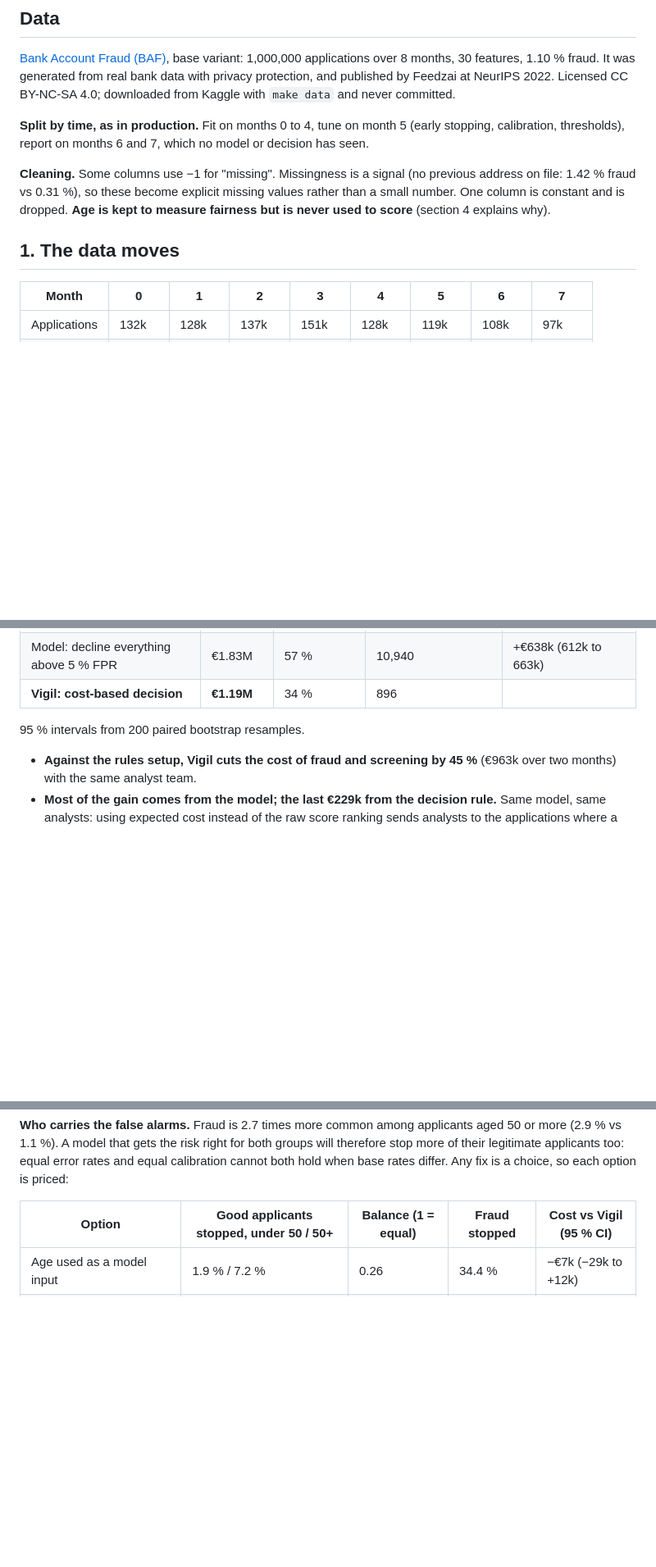
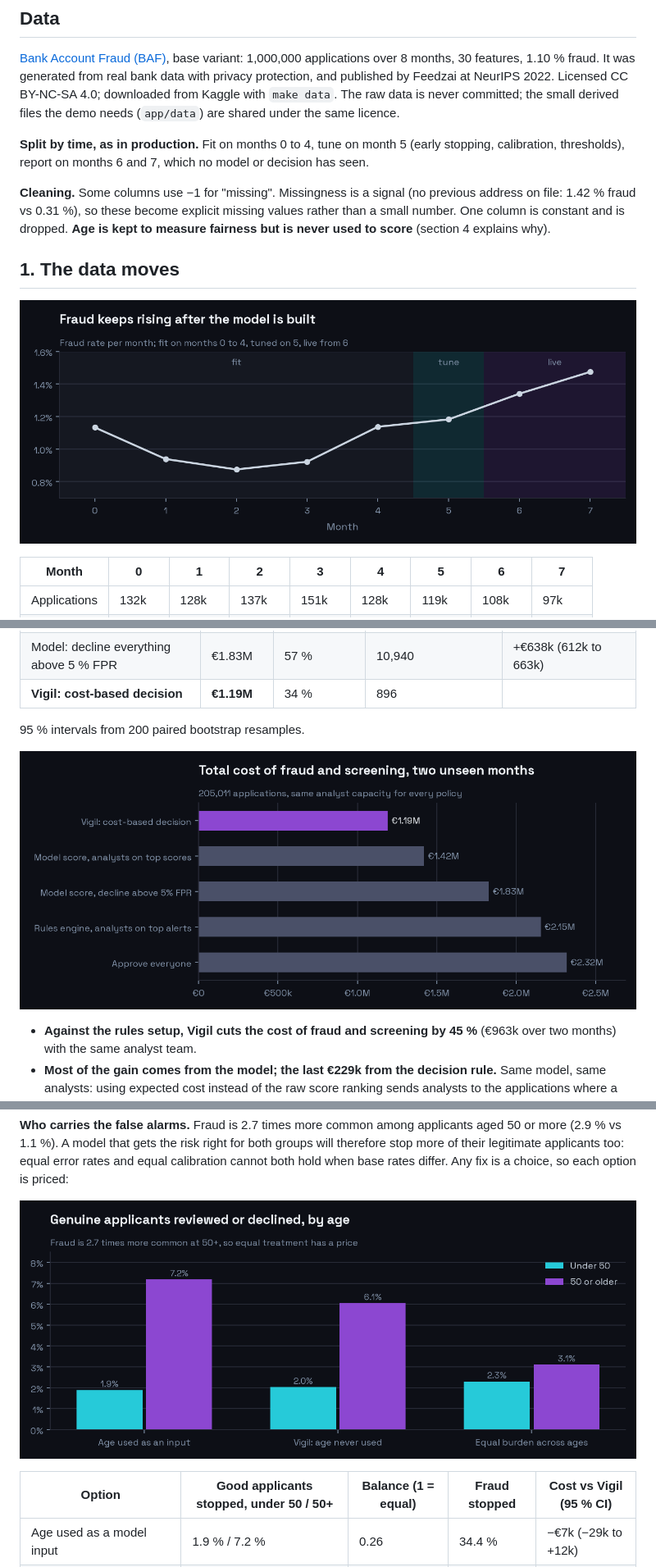
Before and after one commit to suelmapina/vigil, a Markdown page: README.md, 3 parts joined by grey strips. Shown at 82% size. GitHub-like rendering; pictures changed too: reports/figures/fairness.png (added), reports/figures/monthly.png (added), reports/figures/policies.png (added); blank space fills up the shorter version.

```diff
--- a/README.md
+++ b/README.md
@@ -18,7 +20,8 @@ threshold tuned today can quietly stop working next month.
 [Bank Account Fraud (BAF)](https://github.com/feedzai/bank-account-fraud), base variant: 1,000,000
 applications over 8 months, 30 features, 1.10 % fraud. It was generated from real bank data with
 privacy protection, and published by Feedzai at NeurIPS 2022. Licensed CC BY-NC-SA 4.0; downloaded
-from Kaggle with `make data` and never committed.
+from Kaggle with `make data`. The raw data is never committed; the small derived files the demo
+needs (`app/data`) are shared under the same licence.
 
 **Split by time, as in production.** Fit on months 0 to 4, tune on month 5 (early stopping,
 calibration, thresholds), report on months 6 and 7, which no model or decision has seen.
@@ -29,6 +32,8 @@ One column is constant and is dropped. **Age is kept to measure fairness but is
 score** (section 4 explains why).
 
 ## 1. The data moves
+
+![Fraud rate per month](reports/figures/monthly.png)
 
 | Month | 0 | 1 | 2 | 3 | 4 | 5 | **6** | **7** |
 |---|---|---|---|---|---|---|---|---|
@@ -103,6 +108,8 @@ every policy):
 
 95 % intervals from 200 paired bootstrap resamples.
 
+![Total cost by policy](reports/figures/policies.png)
+
 - **Against the rules setup, Vigil cuts the cost of fraud and screening by 45 %** (€963k over two
   months) with the same analyst team.
 - **Most of the gain comes from the model; the last €229k from the decision rule.** Same model,
@@ -135,6 +142,8 @@ Categories are anonymised in the dataset (BA, CA and so on); in a bank they woul
 (2.9 % vs 1.1 %). A model that gets the risk right for both groups will therefore stop more of
 their legitimate applicants too: equal error rates and equal calibration cannot both hold when base
 rates differ. Any fix is a choice, so each option is priced:
+
+![Genuine applicants stopped by age](reports/figures/fairness.png)
 
 | Option | Good applicants stopped, under 50 / 50+ | Balance (1 = equal) | Fraud stopped | Cost vs Vigil (95 % CI) |
 |---|---|---|---|---|
```
Also changed, not shown: other parts of README.md (+49 -1 lines), app/data/README.md (added, +15 -0 lines), 5 other files.
